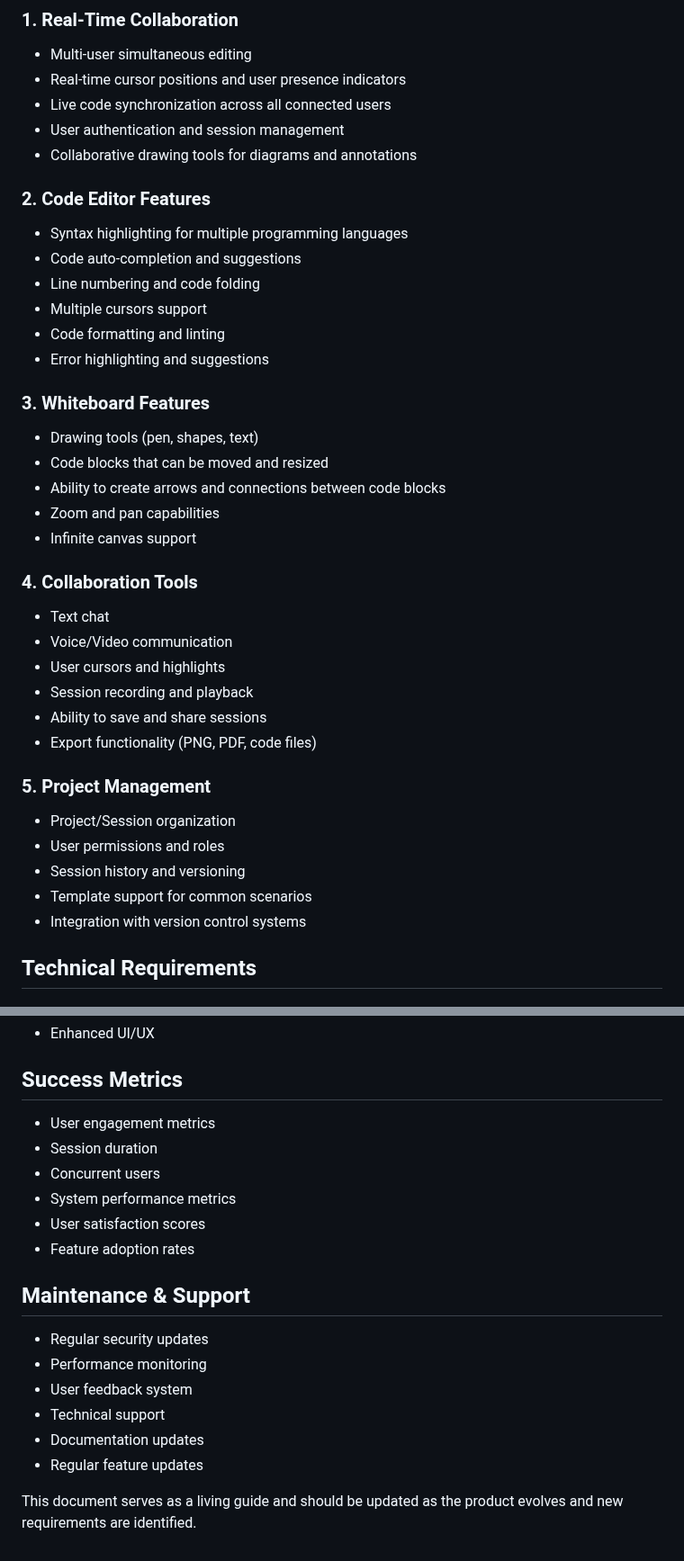
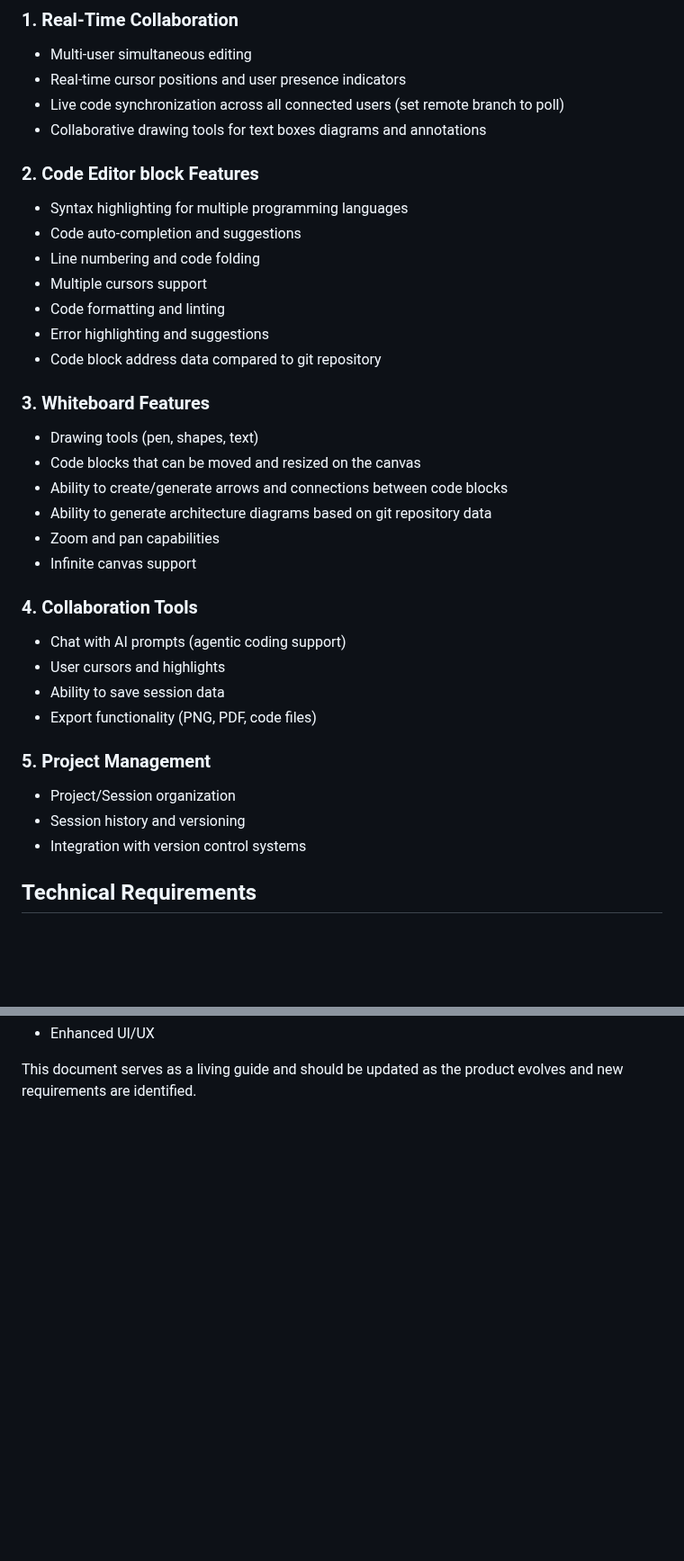
Before and after one commit to Veskurbino/coding-whiteboard, a Markdown page: README.md, 2 parts joined by grey strips. Shown at 90% size. Rendered like a GitHub page; blank space fills up the shorter version.

```diff
--- a/README.md
+++ b/README.md
@@ -8,38 +8,35 @@ A real-time collaborative code whiteboard platform that allows multiple users to
 ### 1. Real-Time Collaboration
 - Multi-user simultaneous editing
 - Real-time cursor positions and user presence indicators
-- Live code synchronization across all connected users
-- User authentication and session management
-- Collaborative drawing tools for diagrams and annotations
+- Live code synchronization across all connected users (set remote branch to poll)
+- Collaborative drawing tools for text boxes diagrams and annotations
 
-### 2. Code Editor Features
+### 2. Code Editor block Features
 - Syntax highlighting for multiple programming languages
 - Code auto-completion and suggestions
 - Line numbering and code folding
 - Multiple cursors support
 - Code formatting and linting
 - Error highlighting and suggestions
+- Code block address data compared to git repository
 
 ### 3. Whiteboard Features
 - Drawing tools (pen, shapes, text)
-- Code blocks that can be moved and resized
-- Ability to create arrows and connections between code blocks
+- Code blocks that can be moved and resized on the canvas
+- Ability to create/generate arrows and connections between code blocks
+- Ability to generate architecture diagrams based on git repository data
 - Zoom and pan capabilities
 - Infinite canvas support
 
 ### 4. Collaboration Tools
-- Text chat
-- Voice/Video communication
+- Chat with AI prompts (agentic coding support)
 - User cursors and highlights
-- Session recording and playback
-- Ability to save and share sessions
+- Ability to save session data
 - Export functionality (PNG, PDF, code files)
 
 ### 5. Project Management
 - Project/Session organization
-- User permissions and roles
 - Session history and versioning
-- Template support for common scenarios
 - Integration with version control systems
 
 ## Technical Requirements
@@ -156,19 +111,3 @@ A real-time collaborative code whiteboard platform that allows multiple users to
 - Enhanced UI/UX
 
-## Success Metrics
-- User engagement metrics
-- Session duration
-- Concurrent users
-- System performance metrics
-- User satisfaction scores
-- Feature adoption rates
-
-## Maintenance & Support
-- Regular security updates
-- Performance monitoring
-- User feedback system
-- Technical support
-- Documentation updates
-- Regular feature updates
-
 This document serves as a living guide and should be updated as the product evolves and new requirements are identified.
```
Also changed, not shown: other parts of README.md (+7 -49 lines).
